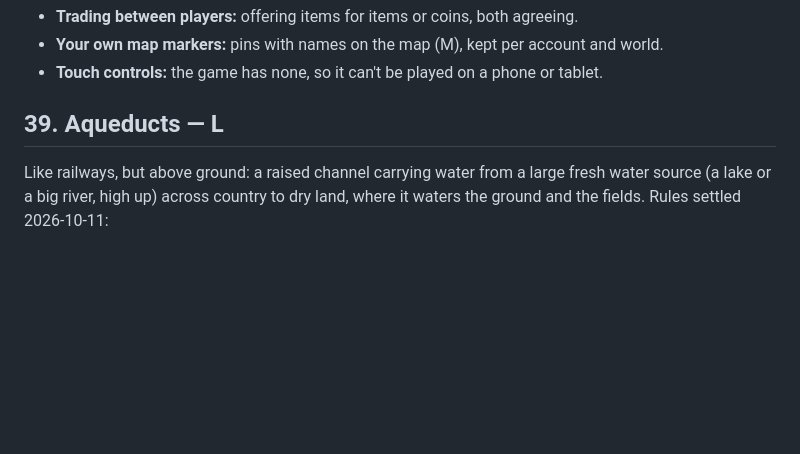
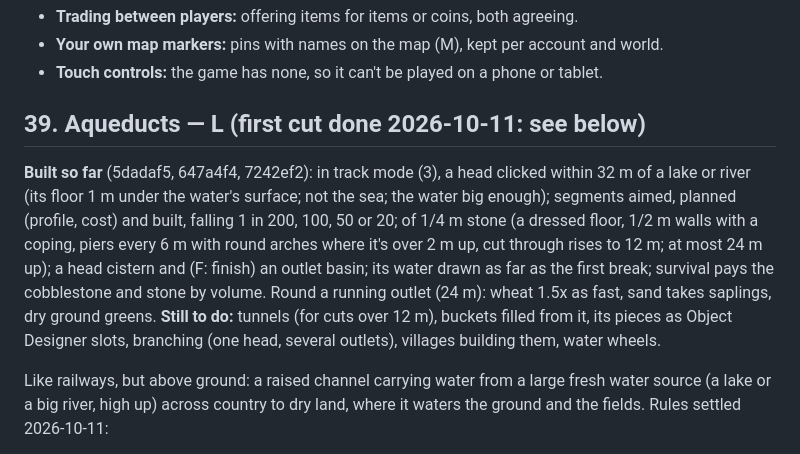
Before and after one commit to ebrand/super-vox, a Markdown page: BACKLOG.md, the part around the change. Rendered like a GitHub page; blank space fills up the shorter version.

Commit message:
Backlog: aqueducts' first cut recorded (item 39)
Co-Authored-By: Claude Opus 5.5 (1M context) <noreply@anthropic.com>

```diff
--- a/BACKLOG.md
+++ b/BACKLOG.md
@@ -246,7 +246,10 @@ Nothing teaches a new player what to do: punch a tree, make planks, a crafting t
 - **Your own map markers:** pins with names on the map (M), kept per account and world.
 - **Touch controls:** the game has none, so it can't be played on a phone or tablet.
 
-## 39. Aqueducts — L
+## 39. Aqueducts — L (first cut done 2026-10-11: see below)
+
+**Built so far** (5dadaf5, 647a4f4, 7242ef2): in track mode (3), a head clicked within 32 m of a lake or river (its floor 1 m under the water's surface; not the sea; the water big enough); segments aimed, planned (profile, cost) and built, falling 1 in 200, 100, 50 or 20; of 1/4 m stone (a dressed floor, 1/2 m walls with a coping, piers every 6 m with round arches where it's over 2 m up, cut through rises to 12 m; at most 24 m up); a head cistern and (F: finish) an outlet basin; its water drawn as far as the first break; survival pays the cobblestone and stone by volume. Round a running outlet (24 m): wheat 1.5x as fast, sand takes saplings, dry ground greens. **Still to do:** tunnels (for cuts over 12 m), buckets filled from it, its pieces as Object Designer slots, branching (one head, several outlets), villages building them, water wheels.
+
 
 Like railways, but above ground: a raised channel carrying water from a large fresh water source (a lake or a big river, high up) across country to dry land, where it waters the ground and the fields. Rules settled 2026-10-11:
 
```
